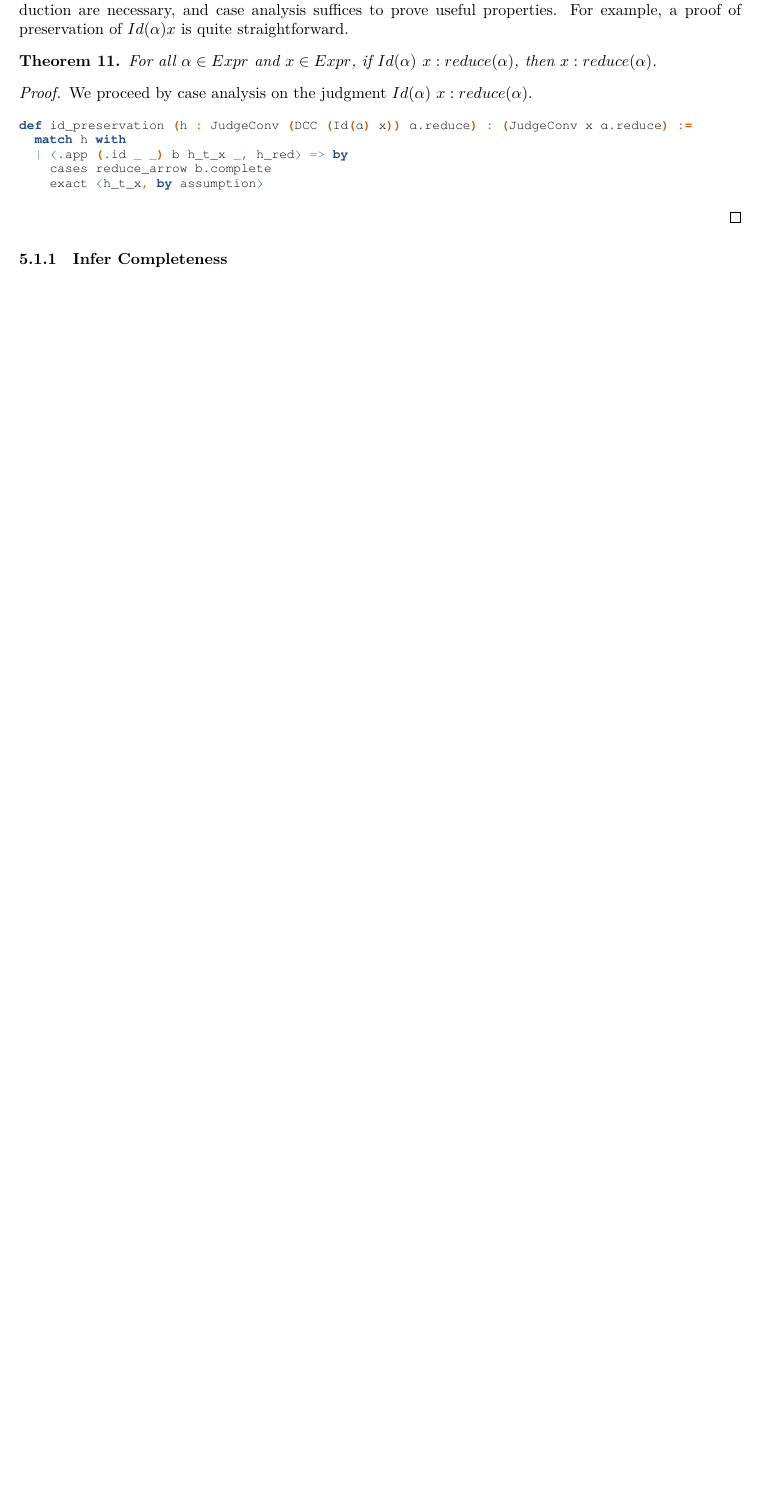
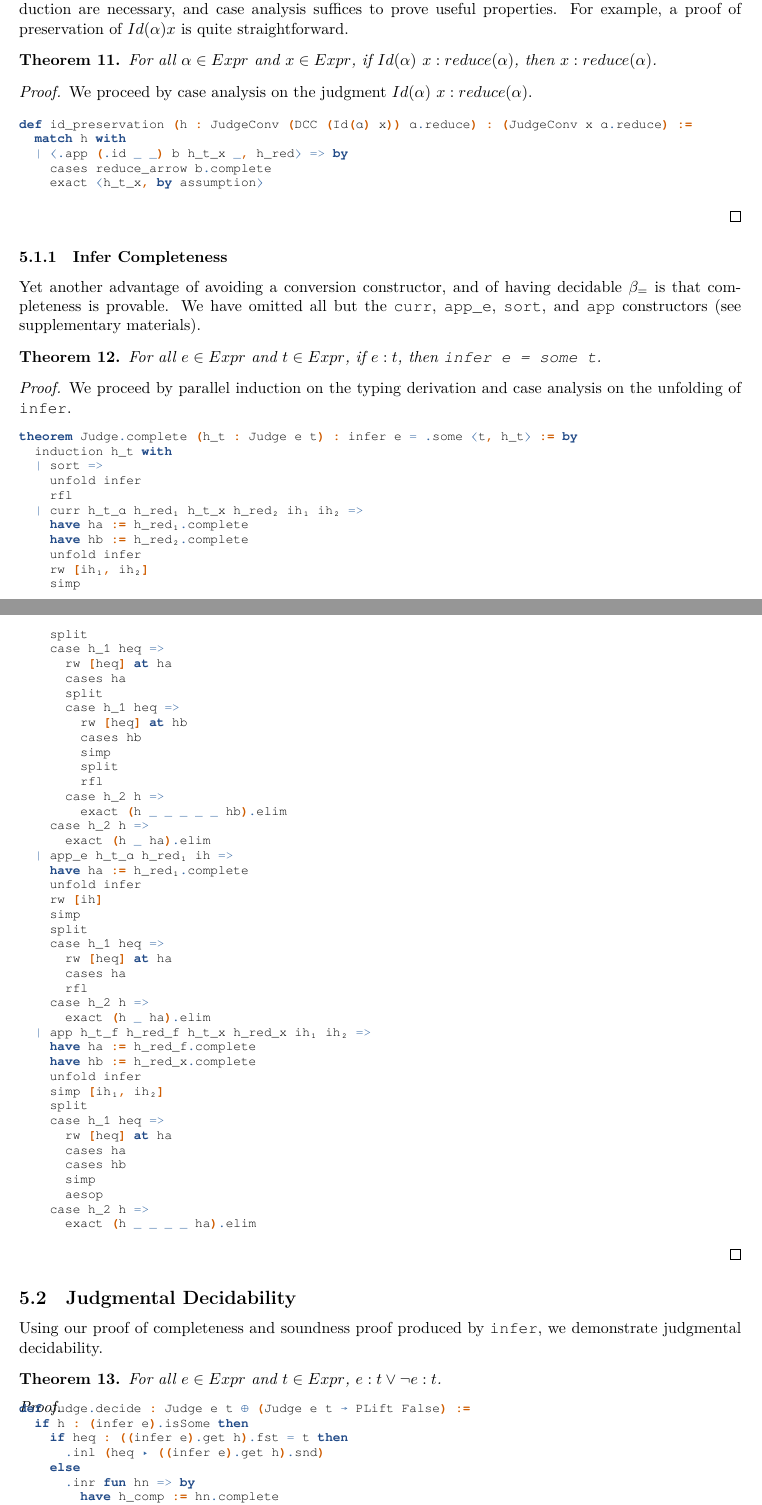
Before and after one commit to lexzaiello/DCC, a LaTeX paper (papers/paper.tex): part of page 13 of 14 before the commit and two parts of pages 13 and 14 of 15 after it, the two joined at a grey line, cut so that both start at the same text, the shorter picture padded with empty space. Compiled offline with XeLaTeX.

Commit message:
judgmental decidability

```diff
--- a/papers/paper.tex
+++ b/papers/paper.tex
@@ -989,5 +989,66 @@ def id_preservation (h : JudgeConv (DCC (Id(α) x)) α.reduce) : (JudgeConv x α
 
 \subsubsection{Infer Completeness}
 
+Yet another advantage of avoiding a conversion constructor, and of having decidable \(\beta_{=}\) is that completeness is provable. We have omitted all but the \mintinline{lean}{curr}, \mintinline{lean}{app_e}, \mintinline{lean}{sort}, and \mintinline{lean}{app} constructors (see supplementary materials).
 
+\begin{theorem}
+  For all \(e \in Expr\) and \(t \in Expr\), if \(e : t\), then \texttt{infer e = some t}.
+\end{theorem}
 
+\begin{proof}
+We proceed by parallel induction on the typing derivation and case analysis on the unfolding of \mintinline{lean}{infer}.
+\begin{leancode}
+theorem Judge.complete (h_t : Judge e t) : infer e = .some ⟨t, h_t⟩ := by
+  induction h_t with
+  | sort =>
+    unfold infer
+    rfl
+  | curr h_t_α h_red₁ h_t_x h_red₂ ih₁ ih₂ =>
+    have ha := h_red₁.complete
+    have hb := h_red₂.complete
+    unfold infer
+    rw [ih₁, ih₂]
+    simp
+    split
+    case h_1 heq =>
+      rw [heq] at ha
+      cases ha
+      split
+      case h_1 heq =>
+        rw [heq] at hb
+        cases hb
+        simp
+        split
+        rfl
+      case h_2 h =>
+        exact (h _ _ _ _ _ hb).elim
+    case h_2 h =>
+      exact (h _ ha).elim
+  | app_e h_t_α h_red₁ ih =>
+    have ha := h_red₁.complete
+    unfold infer
+    rw [ih]
+    simp
+    split
+    case h_1 heq =>
+      rw [heq] at ha
+      cases ha
+      rfl
+    case h_2 h =>
+      exact (h _ ha).elim
+  | app h_t_f h_red_f h_t_x h_red_x ih₁ ih₂ =>
+    have ha := h_red_f.complete
+    have hb := h_red_x.complete
+    unfold infer
+    simp [ih₁, ih₂]
+    split
+    case h_1 heq =>
+      rw [heq] at ha
+      cases ha
+      cases hb
+      simp
+      aesop
+    case h_2 h =>
+      exact (h _ _ _ _ ha).elim
+\end{leancode}
+\end{proof}
@@ -1007 +1055,36 @@ def id_preservation (h : JudgeConv (DCC (Id(α) x)) α.reduce) : (JudgeConv x α
 
+\subsection{Judgmental Decidability}
+
+Using our proof of completeness and soundness proof produced by \mintinline{lean}{infer}, we demonstrate judgmental decidability.
+
+\begin{theorem}
+  For all \(e \in Expr\) and \(t \in Expr\), \(e : t \lor \neg e : t\).
+\end{theorem}
+
+\begin{proof}
+\begin{leancode}
+def Judge.decide : Judge e t ⊕ (Judge e t → PLift False) :=
+  if h : (infer e).isSome then
+    if heq : ((infer e).get h).fst = t then
+      .inl (heq ▸ ((infer e).get h).snd)
+    else
+      .inr fun hn => by
+        have h_comp := hn.complete
+        simp_all
+  else .inr fun hn => by
+    have h_comp := hn.complete
+    simp_all
+
+def JudgeConv.decide : JudgeConv e t ⊕ (JudgeConv e t → PLift False) :=
+  if h : (infer e).isSome then
+    if heq : ((infer e).get h).fst.reduce = t then
+      .inl ⟨((infer e).get h).snd, reduce_reduces heq⟩
+    else .inr fun ⟨ha, hb⟩ => by
+      have h := ha.complete
+      simp_all
+      exact (heq hb.complete).elim
+  else .inr fun ⟨ha, hb⟩ => by
+    have h := ha.complete
+    simp_all
+\end{leancode}
+\end{proof}
```
Also changed, not shown: papers/paper.tex (24 more changed lines), 1 other file.
